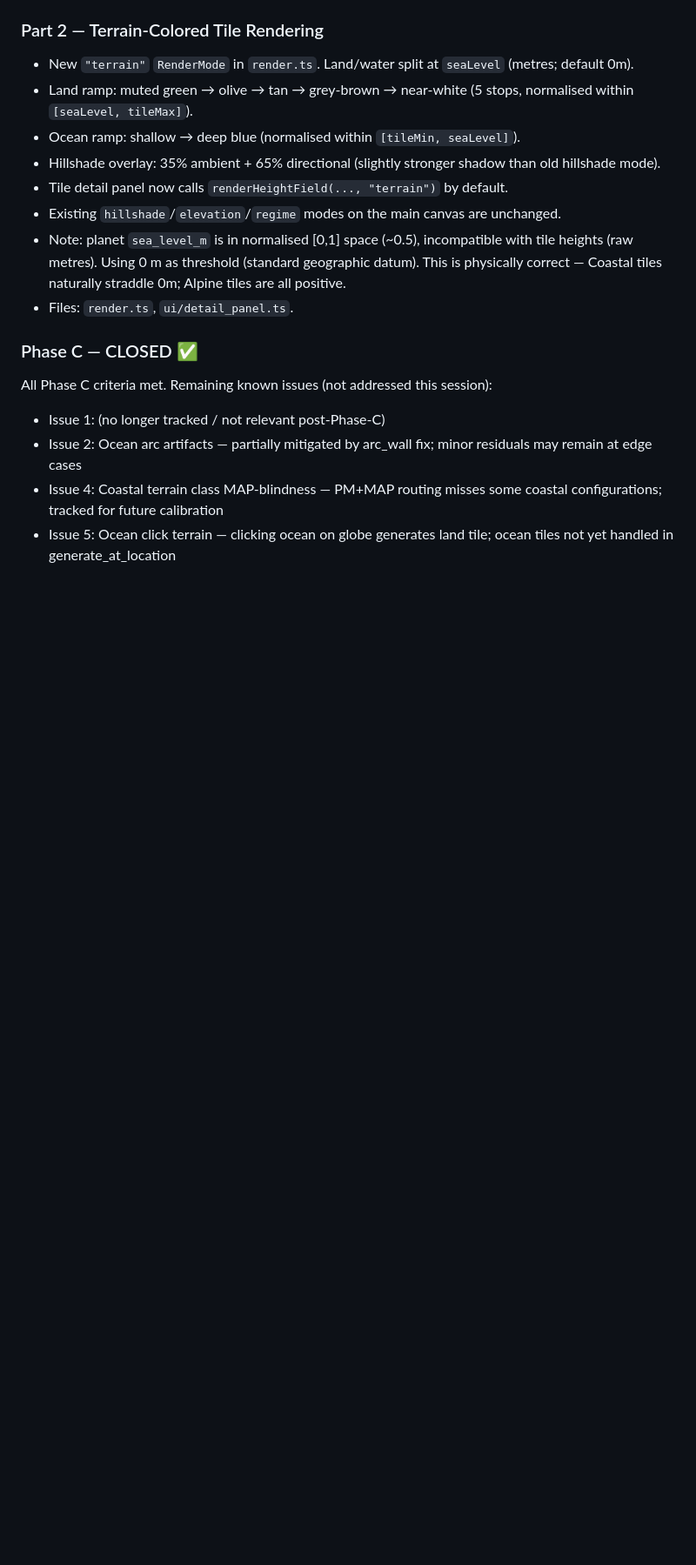
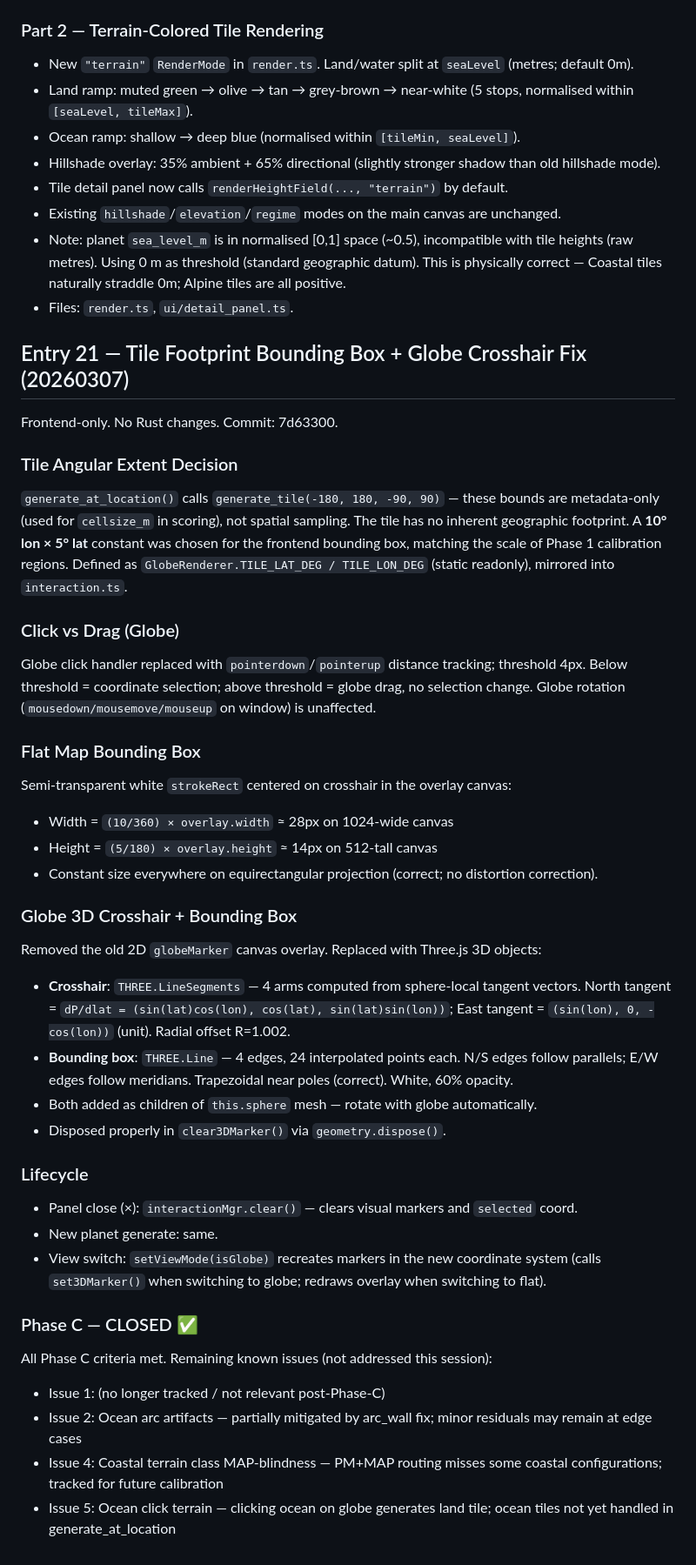
Before and after one commit to spectrum-art/terra-incognita, a Markdown page: docs/DEV_NOTES.md, the part around the change. Shown at 87% size. Rendered like a GitHub page; blank space fills up the shorter version.

Commit message:
docs: record Entry 21 — tile footprint bounding box in DEV_NOTES
Co-Authored-By: Claude Sonnet 4.6 <noreply@anthropic.com>

```diff
--- a/docs/DEV_NOTES.md
+++ b/docs/DEV_NOTES.md
@@ -998,6 +998,44 @@ Four frontend-only commits. No Rust changes.
 - Note: planet `sea_level_m` is in normalised [0,1] space (~0.5), incompatible with tile heights (raw metres). Using 0 m as threshold (standard geographic datum). This is physically correct — Coastal tiles naturally straddle 0m; Alpine tiles are all positive.
 - Files: `render.ts`, `ui/detail_panel.ts`.
 
+## Entry 21 — Tile Footprint Bounding Box + Globe Crosshair Fix (20260307)
+
+Frontend-only. No Rust changes. Commit: 7d63300.
+
+### Tile Angular Extent Decision
+`generate_at_location()` calls `generate_tile(-180, 180, -90, 90)` — these bounds are
+metadata-only (used for `cellsize_m` in scoring), not spatial sampling. The tile has no
+inherent geographic footprint. A **10° lon × 5° lat** constant was chosen for the frontend
+bounding box, matching the scale of Phase 1 calibration regions. Defined as
+`GlobeRenderer.TILE_LAT_DEG / TILE_LON_DEG` (static readonly), mirrored into `interaction.ts`.
+
+### Click vs Drag (Globe)
+Globe click handler replaced with `pointerdown`/`pointerup` distance tracking; threshold 4px.
+Below threshold = coordinate selection; above threshold = globe drag, no selection change.
+Globe rotation (`mousedown/mousemove/mouseup` on window) is unaffected.
+
+### Flat Map Bounding Box
+Semi-transparent white `strokeRect` centered on crosshair in the overlay canvas:
+- Width = `(10/360) × overlay.width` ≈ 28px on 1024-wide canvas
+- Height = `(5/180) × overlay.height` ≈ 14px on 512-tall canvas
+- Constant size everywhere on equirectangular projection (correct; no distortion correction).
+
+### Globe 3D Crosshair + Bounding Box
+Removed the old 2D `globeMarker` canvas overlay. Replaced with Three.js 3D objects:
+- **Crosshair**: `THREE.LineSegments` — 4 arms computed from sphere-local tangent vectors.
+  North tangent = `dP/dlat = (sin(lat)cos(lon), cos(lat), sin(lat)sin(lon))`;
+  East tangent = `(sin(lon), 0, -cos(lon))` (unit). Radial offset R=1.002.
+- **Bounding box**: `THREE.Line` — 4 edges, 24 interpolated points each. N/S edges follow
+  parallels; E/W edges follow meridians. Trapezoidal near poles (correct). White, 60% opacity.
+- Both added as children of `this.sphere` mesh — rotate with globe automatically.
+- Disposed properly in `clear3DMarker()` via `geometry.dispose()`.
+
+### Lifecycle
+- Panel close (×): `interactionMgr.clear()` — clears visual markers and `selected` coord.
+- New planet generate: same.
+- View switch: `setViewMode(isGlobe)` recreates markers in the new coordinate system
+  (calls `set3DMarker()` when switching to globe; redraws overlay when switching to flat).
+
 ### Phase C — CLOSED ✅
 
 All Phase C criteria met. Remaining known issues (not addressed this session):
```
